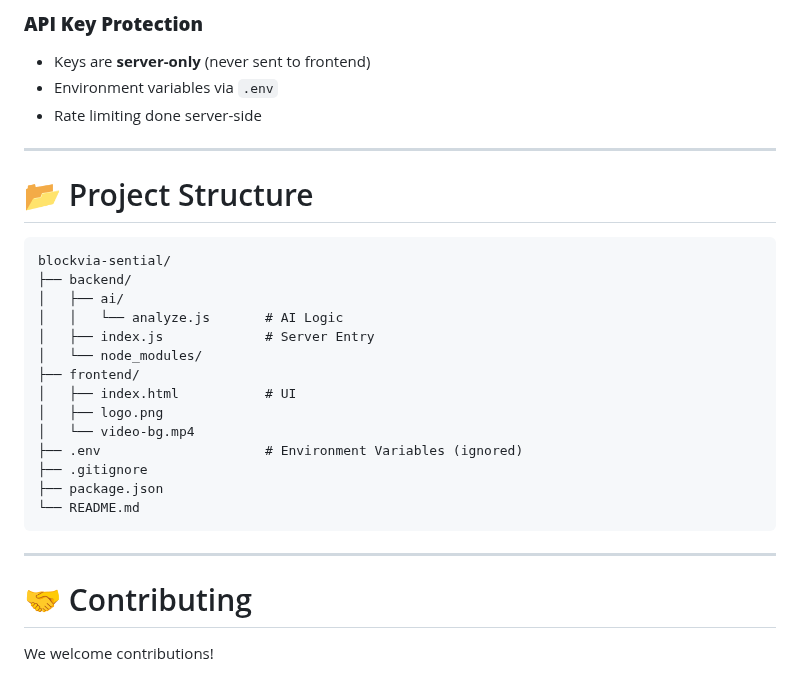
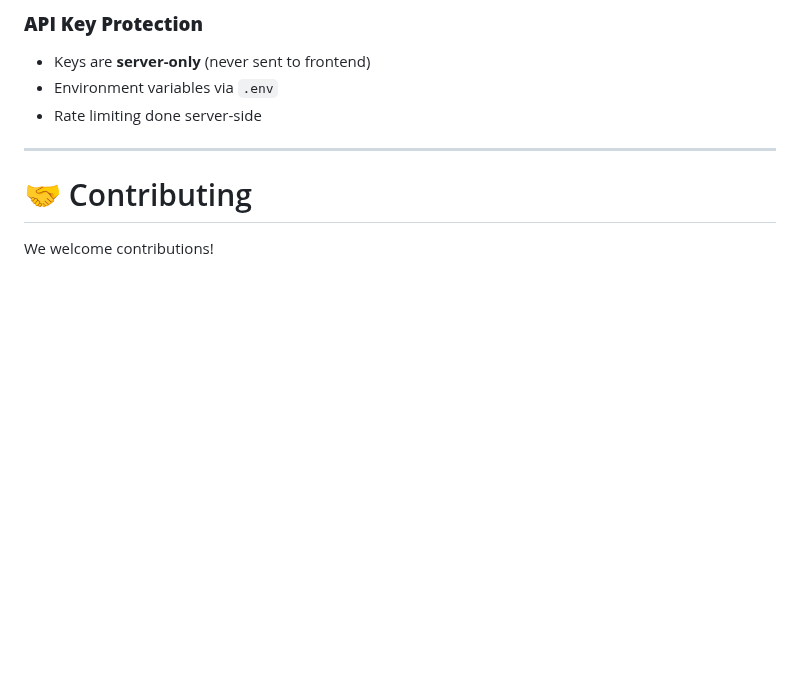
Before and after one commit to grweb3/Sential-ai, a Markdown page: README.md, the part around the change. Rendered like a GitHub page; blank space fills up the shorter version.

````diff
--- a/README.md
+++ b/README.md
@@ -213,27 +213,6 @@ Inside `backend/ai/analyze.js`, Sential automatically switches models if rate-li
 
 ---
 
-# 📂 Project Structure
-
-```
-blockvia-sential/
-├── backend/
-│   ├── ai/
-│   │   └── analyze.js       # AI Logic
-│   ├── index.js             # Server Entry
-│   └── node_modules/
-├── frontend/
-│   ├── index.html           # UI
-│   ├── logo.png
-│   └── video-bg.mp4
-├── .env                     # Environment Variables (ignored)
-├── .gitignore
-├── package.json
-└── README.md
-```
-
----
-
 # 🤝 Contributing
 
 We welcome contributions!
````
